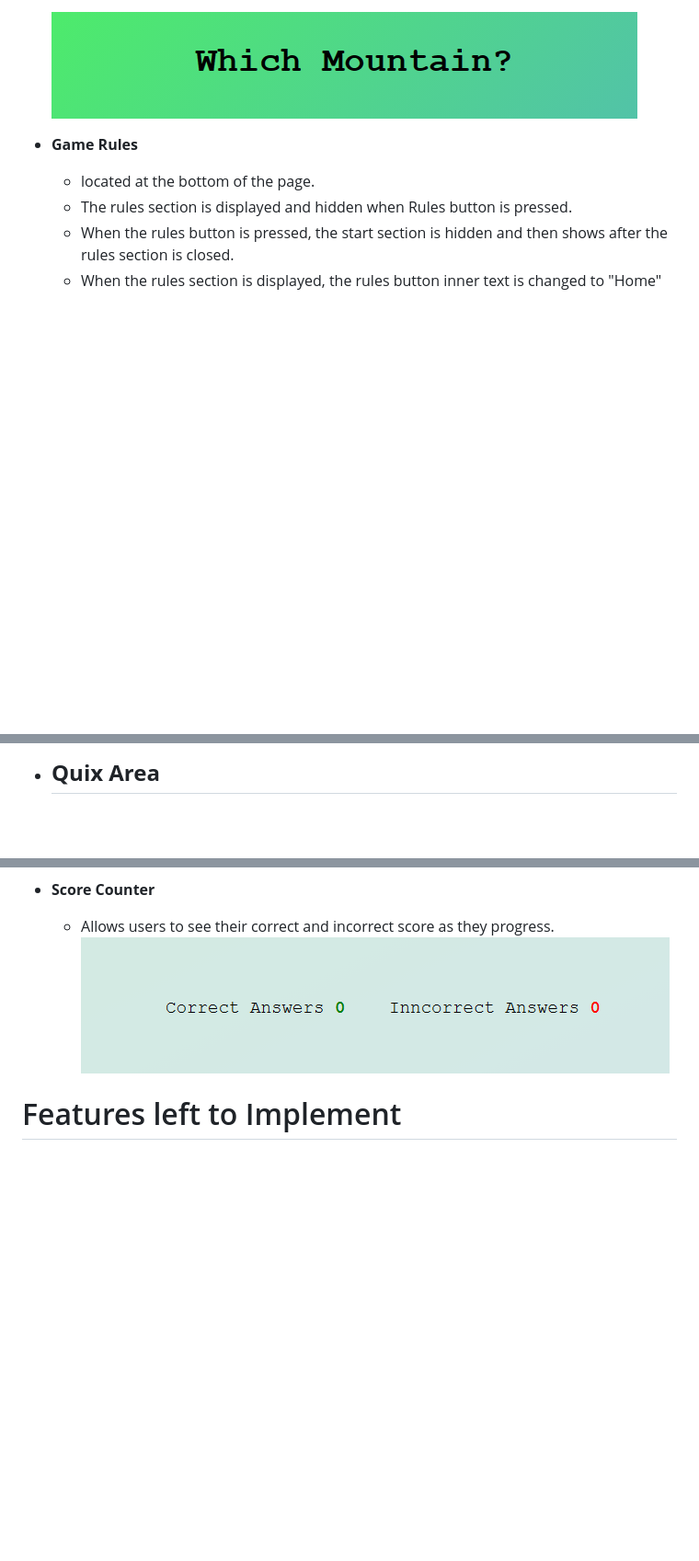
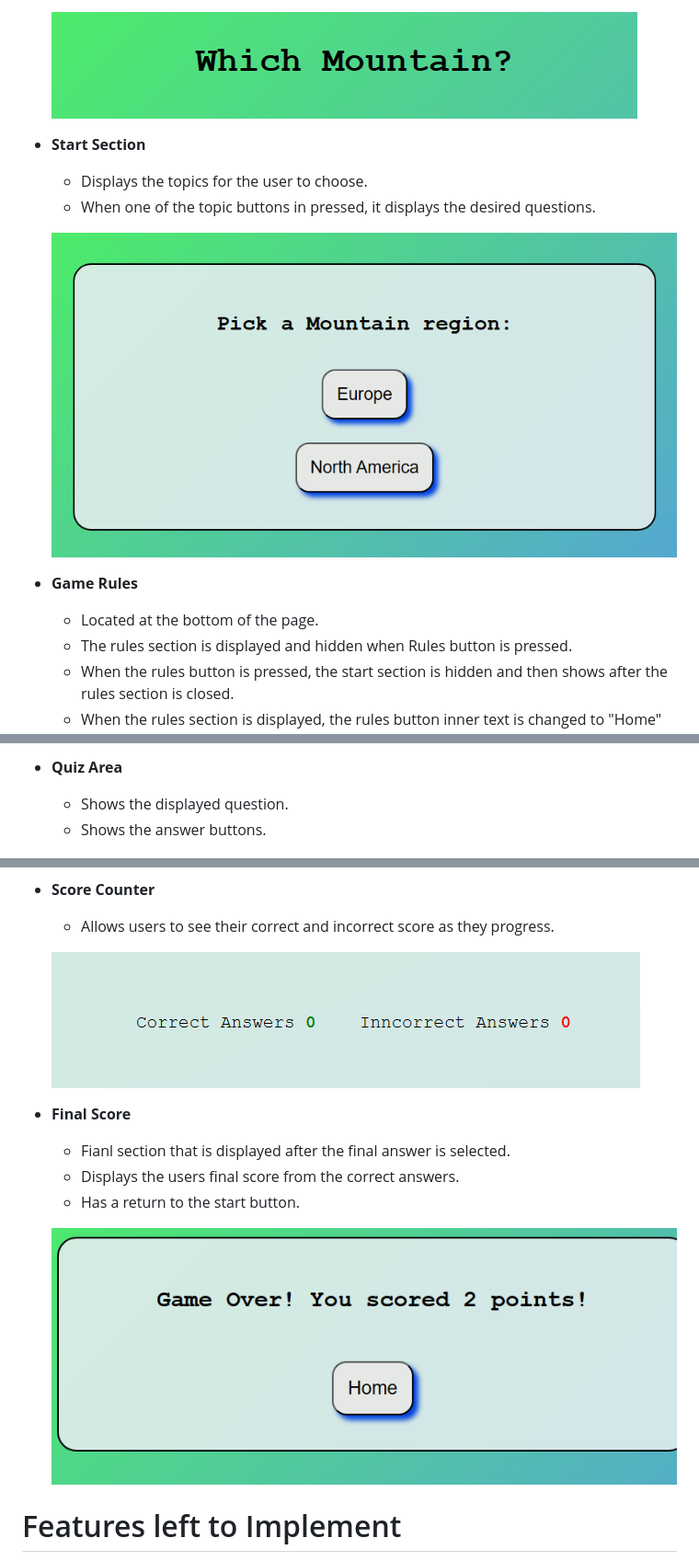
Before and after one commit to lukecdev/PP2-High-Low, a Markdown page: README.md, 3 parts joined by grey strips. Shown: that part at 92% size. GitHub-like rendering; blank space fills up the shorter version.

Commit message:
Updating ReadMe features section

```diff
--- a/README.md
+++ b/README.md
@@ -49,8 +49,14 @@ The site contains all necessary features of a simple, functioning memory card ga
 
     ![header](assests/images/header.png)
 
+- **Start Section**
+    - Displays the topics for the user to choose.
+    - When one of the topic buttons in pressed, it displays the desired questions.
+
+    ![Start](assests/images/pick-topic.png)
+
 - **Game Rules**
-    - located at the bottom of the page.
+    - Located at the bottom of the page.
     - The rules section is displayed and hidden when Rules button is pressed.
     - When the rules button is pressed, the start section is hidden and then shows after the rules section is closed.
     - When the rules section is displayed, the rules button inner text is changed to "Home" to show the user where to click next.
@@ -59,12 +65,21 @@ The site contains all necessary features of a simple, functioning memory card ga
 
-- **Quix Area**
-    -
+- **Quiz Area**
+    - Shows the displayed question.
+    - Shows the answer buttons.
 
     ![quiz area](assests/images/quiz-area.png)
 
 - **Score Counter**
     - Allows users to see their correct and incorrect score as they progress.
+
     ![score counter](assests/images/correct-score.png)
+
+- **Final Score**
+    - Fianl section that is displayed after the final answer is selected.
+    - Displays the users final score from the correct answers.
+    - Has a return to the start button.
+
+    ![Final Score](assests/images/score-sc.png)
 
 # Features left to Implement
 >  These are features that I would have liked to implement for the site if I had more available time and more knowledge on the subject.
```
Also changed, not shown: other parts of README.md (+1 -1 lines).
